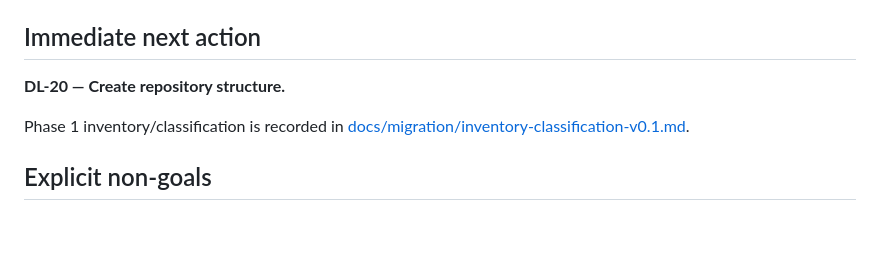
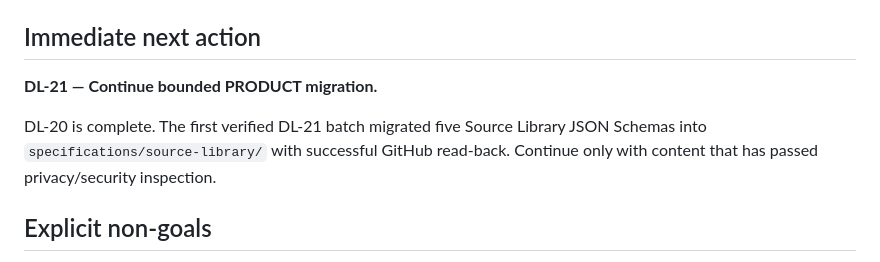
Before and after one commit to ftreppo/DSM-LRS, a Markdown page: docs/roadmap.md, the part around one of its changes. Rendered like a GitHub page; blank space fills up the shorter version.

Commit message:
Complete DL-20 and start bounded DL-21 migration

```diff
--- a/docs/roadmap.md
+++ b/docs/roadmap.md
@@ -153,9 +153,9 @@ No file should have two competing canonical homes.
 
 ## Immediate next action
 
-**DL-20 — Create repository structure.**
+**DL-21 — Continue bounded PRODUCT migration.**
 
-Phase 1 inventory/classification is recorded in [docs/migration/inventory-classification-v0.1.md](./migration/inventory-classification-v0.1.md).
+DL-20 is complete. The first verified DL-21 batch migrated five Source Library JSON Schemas into `specifications/source-library/` with successful GitHub read-back. Continue only with content that has passed privacy/security inspection.
 
 ## Explicit non-goals
 
```
Also changed, not shown: other parts of docs/roadmap.md (+2 -2 lines).
